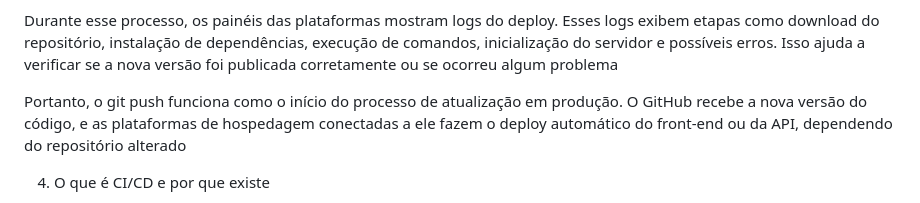
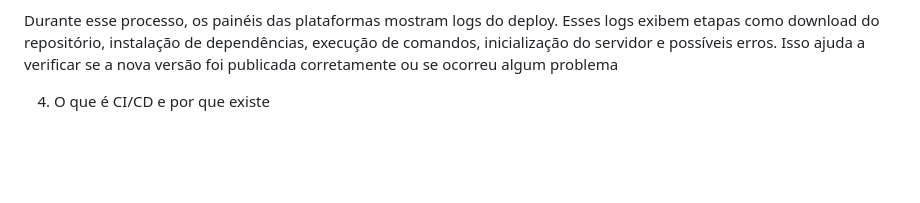
Before and after one commit to henriqueramoss-dev/web-camadas-adthree, a Markdown page: README.md, the part around the change. GitHub-like rendering; blank space fills up the shorter version.

```diff
--- a/README.md
+++ b/README.md
@@ -69,8 +69,6 @@ No painel do Render, no caso da API, também aparece um novo deploy em andamento
 
 Durante esse processo, os painéis das plataformas mostram logs do deploy. Esses logs exibem etapas como download do repositório, instalação de dependências, execução de comandos, inicialização do servidor e possíveis erros. Isso ajuda a verificar se a nova versão foi publicada corretamente ou se ocorreu algum problema
 
-Portanto, o git push funciona como o início do processo de atualização em produção. O GitHub recebe a nova versão do código, e as plataformas de hospedagem conectadas a ele fazem o deploy automático do front-end ou da API, dependendo do repositório alterado
-
 
 4. O que é CI/CD e por que existe
 
```
